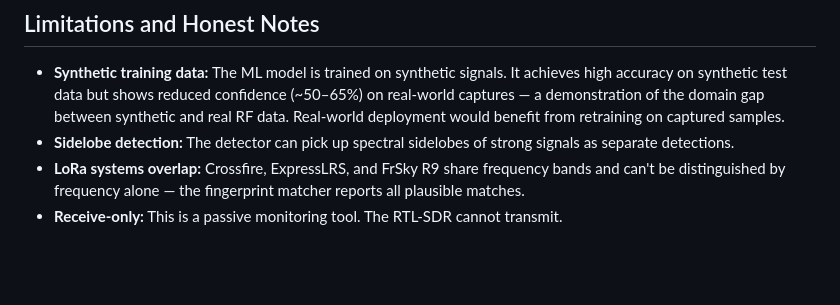
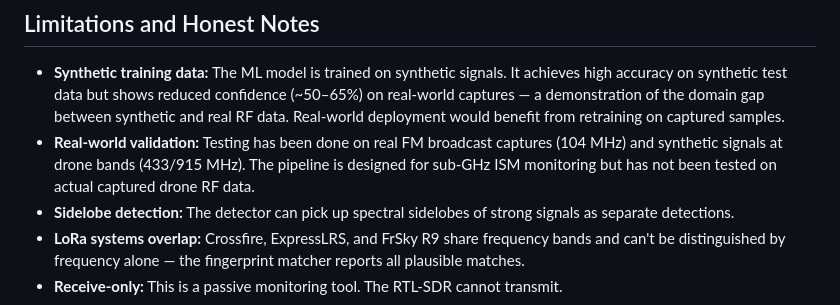
Before and after one commit to Canopus-310/RTL-SDR-ML, a Markdown page: README.md, the part around the change. Drawn GitHub-style; blank space fills up the shorter version.

```diff
--- a/README.md
+++ b/README.md
@@ -152,6 +152,7 @@ The threat assessment scores each detected signal across multiple factors: frequ
 ## Limitations and Honest Notes
 
 - **Synthetic training data:** The ML model is trained on synthetic signals. It achieves high accuracy on synthetic test data but shows reduced confidence (~50–65%) on real-world captures — a demonstration of the domain gap between synthetic and real RF data. Real-world deployment would benefit from retraining on captured samples.
+- **Real-world validation:** Testing has been done on real FM broadcast captures (104 MHz) and synthetic signals at drone bands (433/915 MHz). The pipeline is designed for sub-GHz ISM monitoring but has not been tested on actual captured drone RF data.
 - **Sidelobe detection:** The detector can pick up spectral sidelobes of strong signals as separate detections.
 - **LoRa systems overlap:** Crossfire, ExpressLRS, and FrSky R9 share frequency bands and can't be distinguished by frequency alone — the fingerprint matcher reports all plausible matches.
 - **Receive-only:** This is a passive monitoring tool. The RTL-SDR cannot transmit.
```
